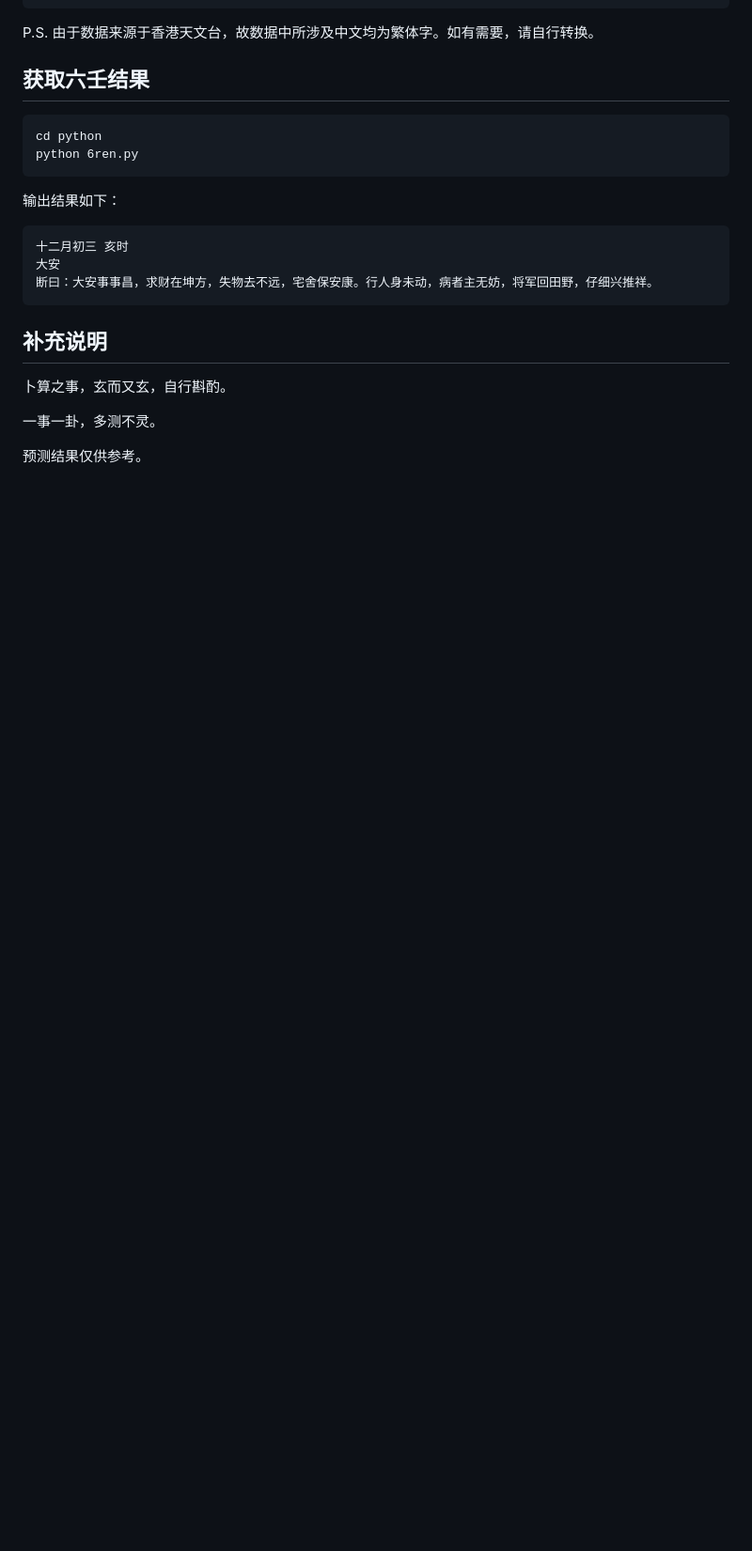
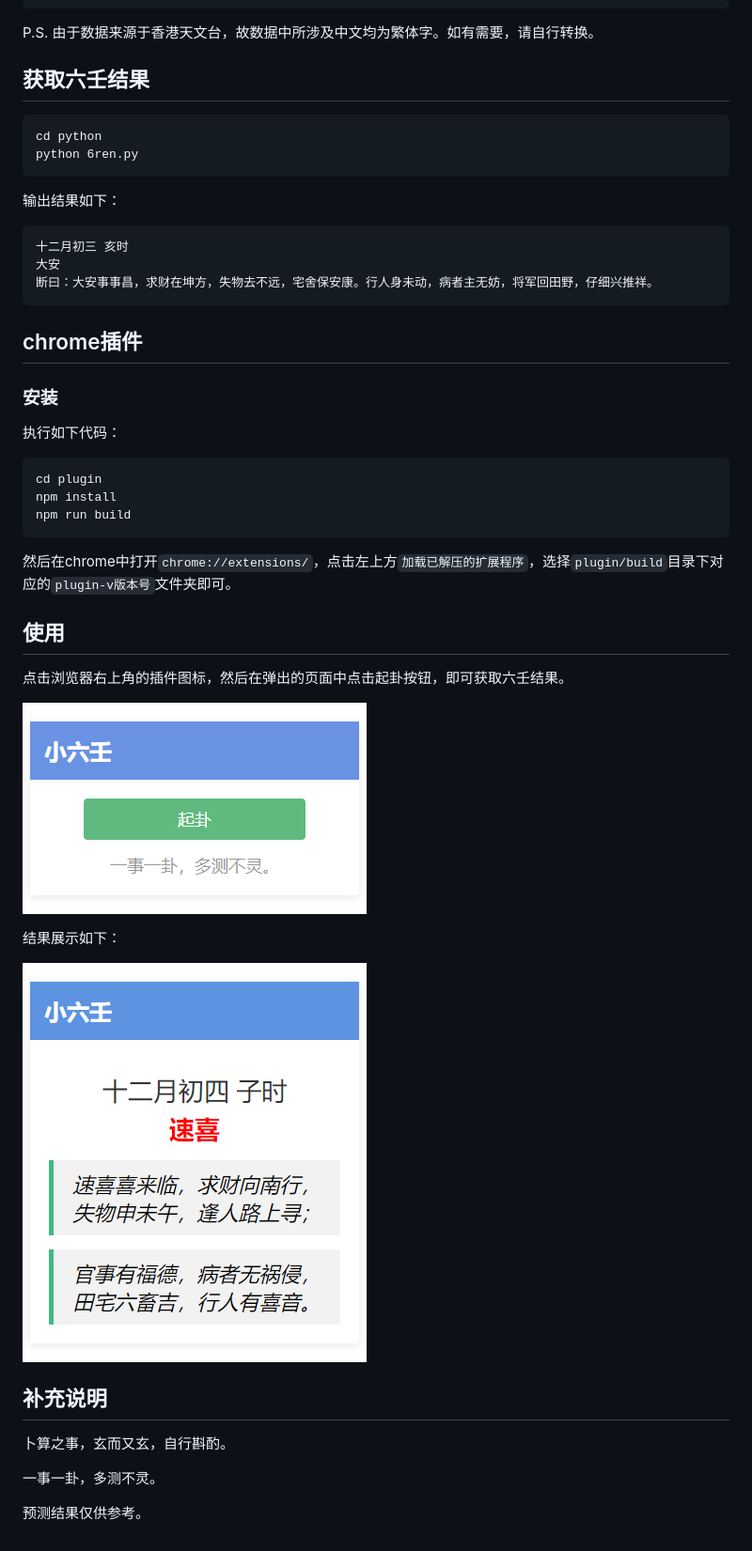
Before and after one commit to AngusFan-GH/6ren, a Markdown page: README.md, the part around the change. Shown: that part at 94% size. GitHub-like rendering; pictures changed too: docs/images/image-1.png (added), docs/images/image-2.png (added); blank space fills up the shorter version.

Commit message:
📃 docs(README): 增加谷歌插件文档

````diff
--- a/README.md
+++ b/README.md
@@ -46,6 +46,24 @@ python 6ren.py
 断曰：大安事事昌，求财在坤方，失物去不远，宅舍保安康。行人身未动，病者主无妨，将军回田野，仔细兴推祥。
 ```
 
+## chrome插件
+### 安装
+执行如下代码：
+```cmd
+cd plugin
+npm install
+npm run build
+```
+然后在chrome中打开`chrome://extensions/`，点击左上方`加载已解压的扩展程序`，选择`plugin/build`目录下对应的`plugin-v版本号`文件夹即可。
+## 使用
+点击浏览器右上角的插件图标，然后在弹出的页面中点击起卦按钮，即可获取六壬结果。
+
+![Alt text](docs/images/image-2.png)
+
+结果展示如下：
+
+![Alt text](docs/images/image-1.png)
+
 ## 补充说明
 卜算之事，玄而又玄，自行斟酌。
 
````
